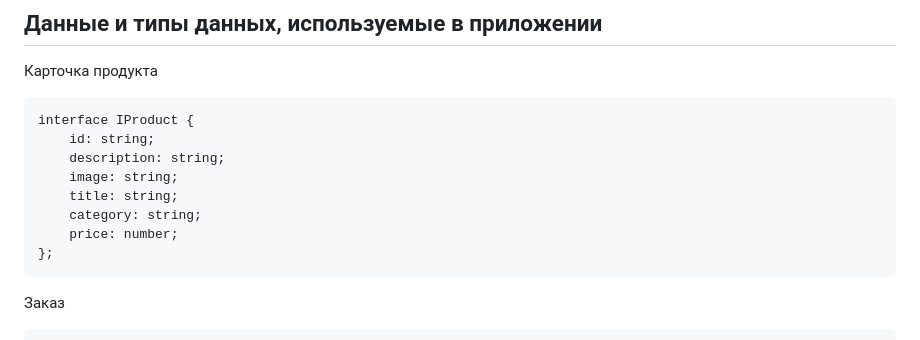
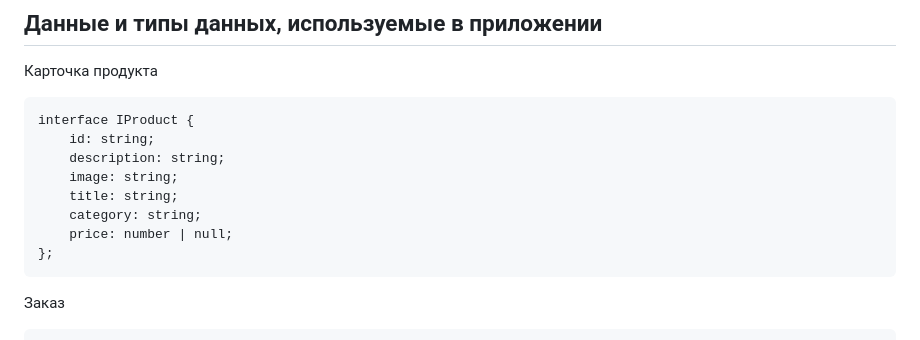
Before and after one commit to wave1321/web-larek-frontend, a Markdown page: README.md, the part around the change. Rendered like a GitHub page.

Commit message:
After review fixes

````diff
--- a/README.md
+++ b/README.md
@@ -64,7 +64,7 @@ interface IProduct {
     image: string;
     title: string;
     category: string;
-    price: number;
+    price: number | null;
 };
 ```
 
````
